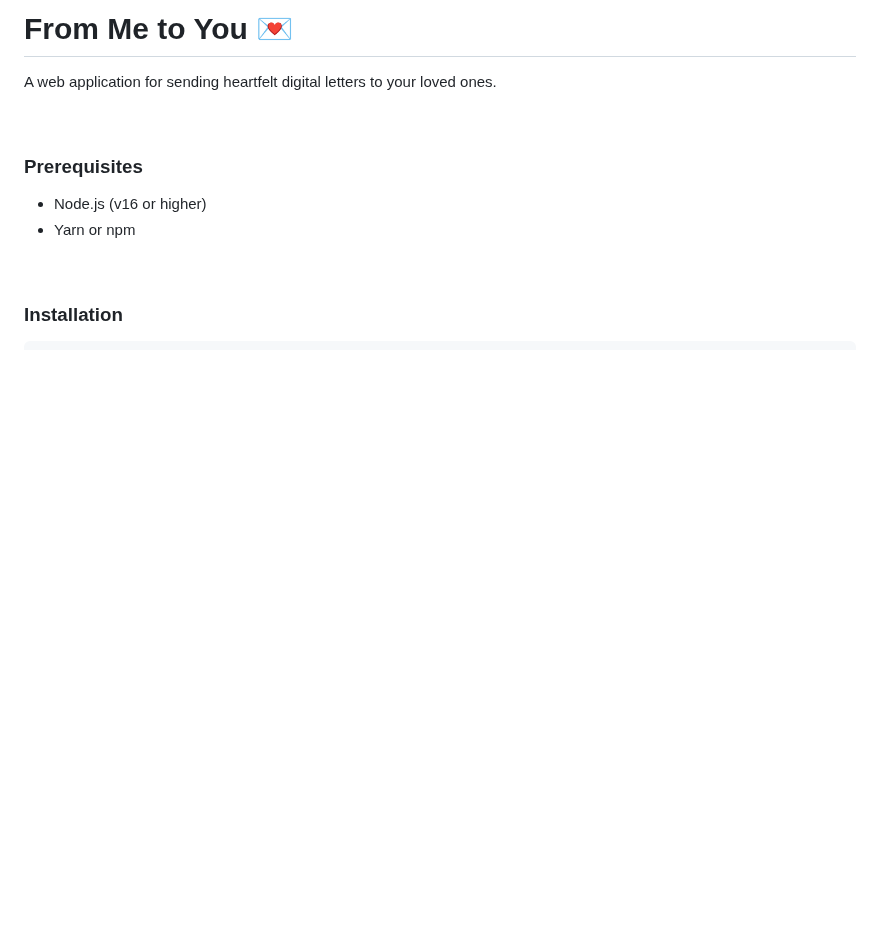
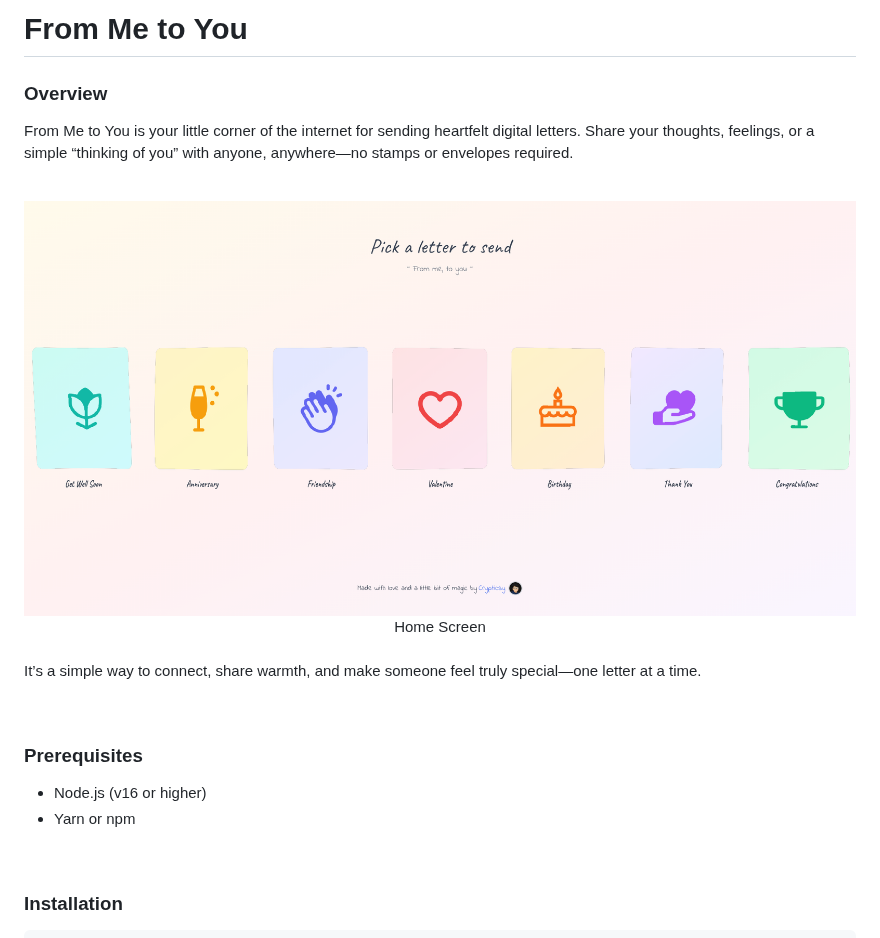
Before and after one commit to crypticsy/from-me-to-you, a Markdown page: README.md, the part around the change. Drawn GitHub-style; pictures changed too: public/home_screen.png (added); blank space fills up the shorter version.

Commit message:
🧹 Updates to add more info on the repo

```diff
--- a/README.md
+++ b/README.md
@@ -1,6 +1,18 @@
-# From Me to You 💌
+# From Me to You
 
-A web application for sending heartfelt digital letters to your loved ones.
+### Overview
+<p style="text-align: justify;"> From Me to You is your little corner of the internet for sending heartfelt digital letters. Share your thoughts, feelings, or a simple “thinking of you” with anyone, anywhere—no stamps or envelopes required. </p>
+
+<br/>
+
+<div align="center" style="flex-direction: column;">
+  <img src="./public/home_screen.png" alt="App Demo" width="100%"/>
+  <div style="font-size: 0.8em; color: gray;">Home Screen</div>
+</div>
+
+<br/>
+
+<p style="text-align: justify;"> It’s a simple way to connect, share warmth, and make someone feel truly special—one letter at a time. </p>
 
 <br/>
 
```
Also changed, not shown: 2 other files.
